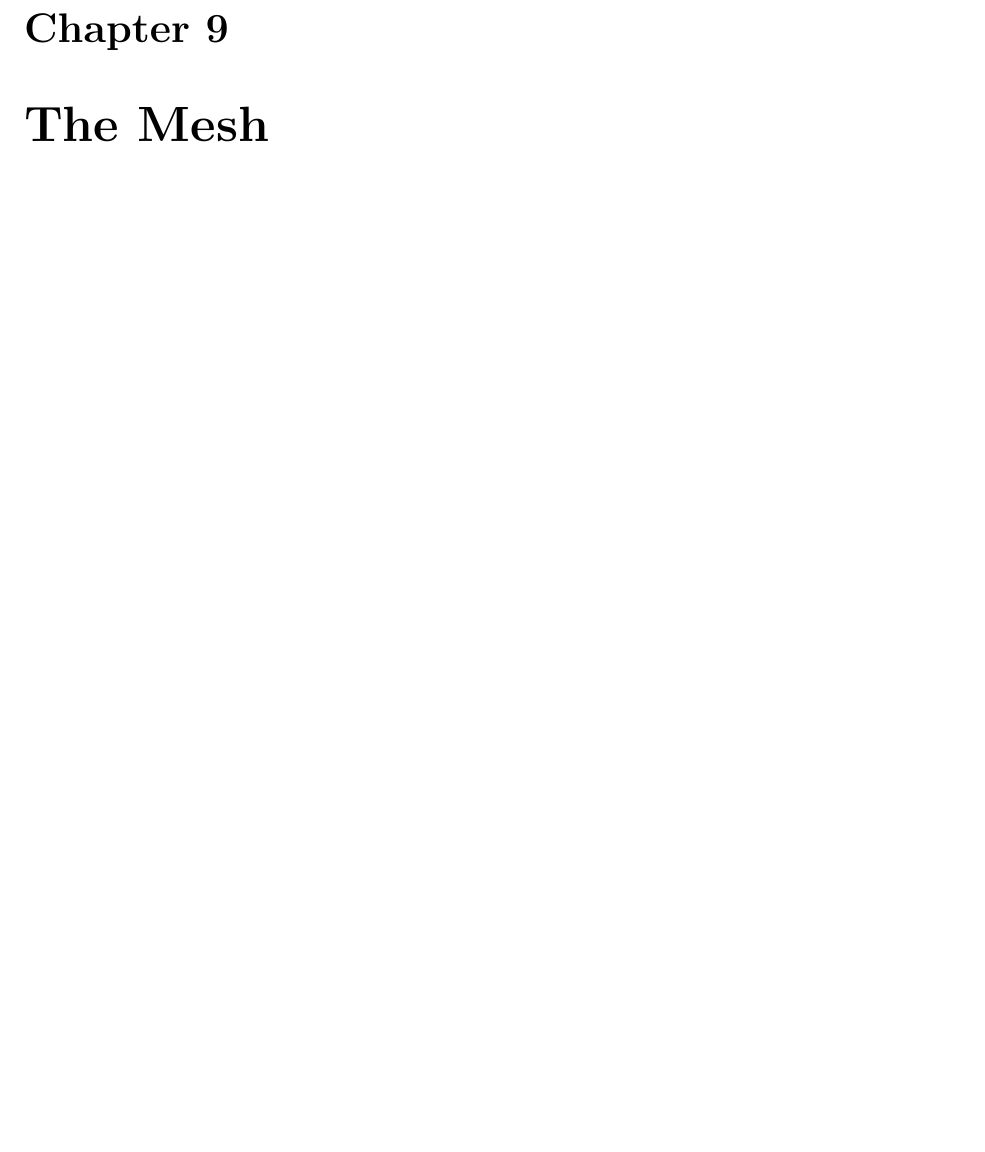
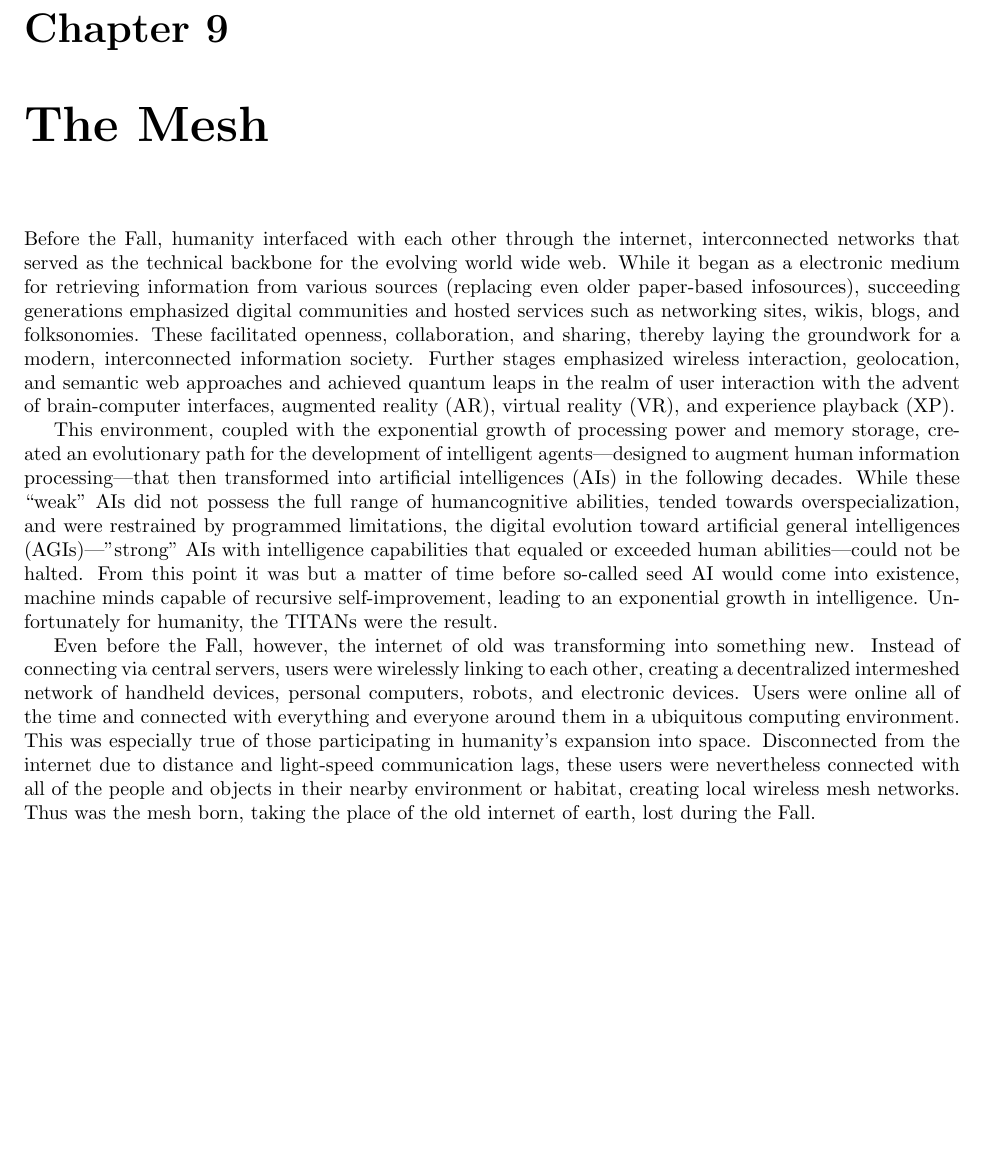
Before and after one commit to krank/Eclipse-Phase-Latex, a LaTeX thesis (ep.tex, which reads 9-mesh.tex): part of page 197 of 207, cut so that both start at the same text, the shorter picture padded with empty space. Compiled offline with pdfLaTeX.

Commit message:
Added the first few paragraphs of the Mesh chapter

```diff
--- a/9-mesh.tex
+++ b/9-mesh.tex
@@ -1,5 +1,12 @@
 \chapter{The Mesh}
 \label{cha:mesh}
+
+Before the Fall, humanity interfaced with each other through the internet, interconnected networks that served as the technical backbone for the evolving world wide web. While it began as a electronic medium for retrieving information from various sources (replacing even older paper-based infosources), succeeding generations emphasized digital communities and hosted services such as networking sites, wikis, blogs, and folksonomies. These facilitated openness, collaboration, and sharing, thereby laying the groundwork for a modern, interconnected information society. Further stages emphasized wireless interaction, geolocation, and semantic web approaches and achieved quantum leaps in the realm of user interaction with the advent of brain-computer interfaces, augmented reality (AR), virtual reality (VR), and experience playback (XP).
+
+This environment, coupled with the exponential growth of processing power and memory storage, created an evolutionary path for the development of intelligent agents—designed to augment human information processing—that then transformed into artificial intelligences (AIs) in the following decades. While these “weak” AIs did not possess the full range of humancognitive abilities, tended towards overspecialization, and were restrained by programmed limitations, the digital evolution toward artificial general intelligences (AGIs)—”strong” AIs with intelligence capabilities that equaled or exceeded human abilities—could not be halted. From this point it was but a matter of time
+ before so-called seed AI would come into existence, machine minds capable of recursive self-improvement, leading to an exponential growth in intelligence. Unfortunately for humanity, the TITANs were the result.
+
+Even before the Fall, however, the internet of old was transforming into something new. Instead of connecting via central servers, users were wirelessly linking to each other, creating a decentralized intermeshed network of handheld devices, personal computers, robots, and electronic devices. Users were online all of the time and connected with everything and everyone around them in a ubiquitous computing environment. This was especially true of those participating in humanity’s expansion into space. Disconnected from the internet due to distance and light-speed communication lags, these users were nevertheless connected with all of the people and objects in their nearby environment or habitat, creating local wireless mesh networks. Thus was the mesh born, taking the place of the old internet of earth, lost during the Fall.
 
 
 %%% Local Variables:
```
